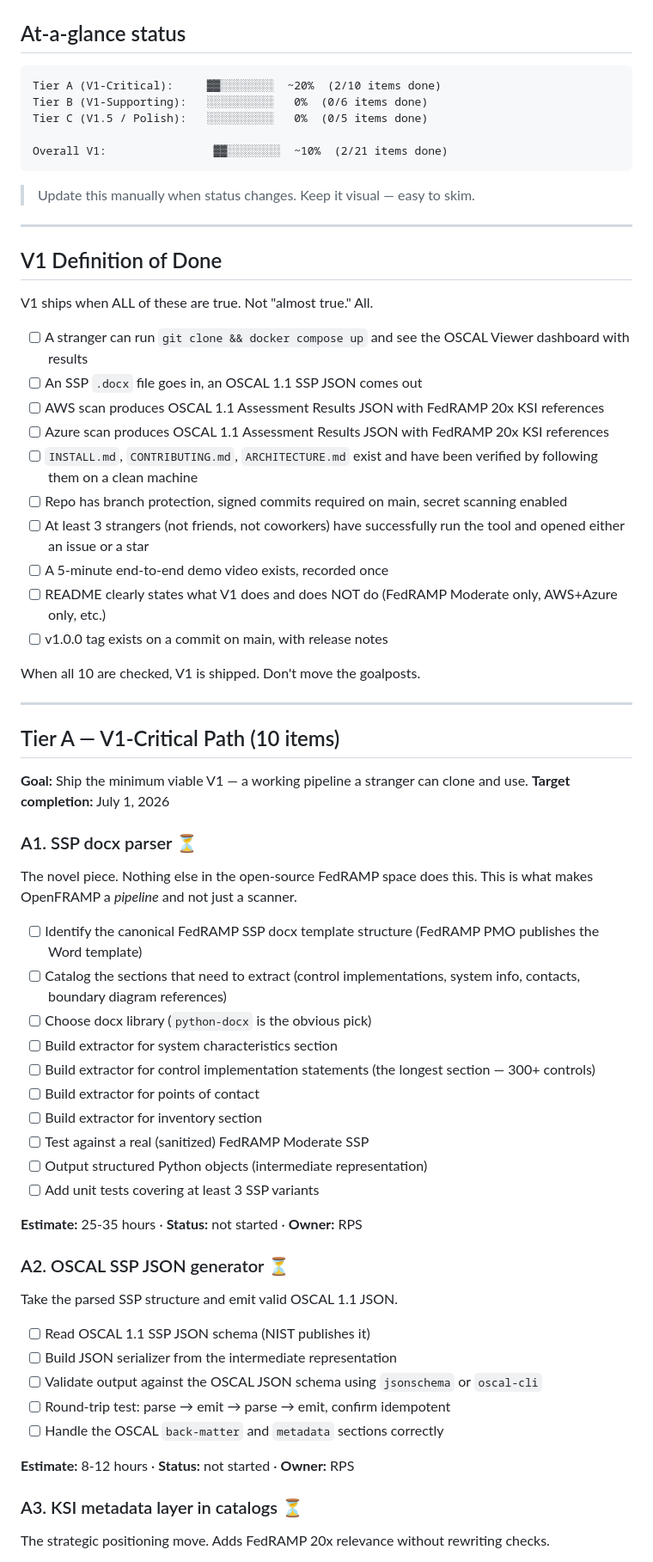
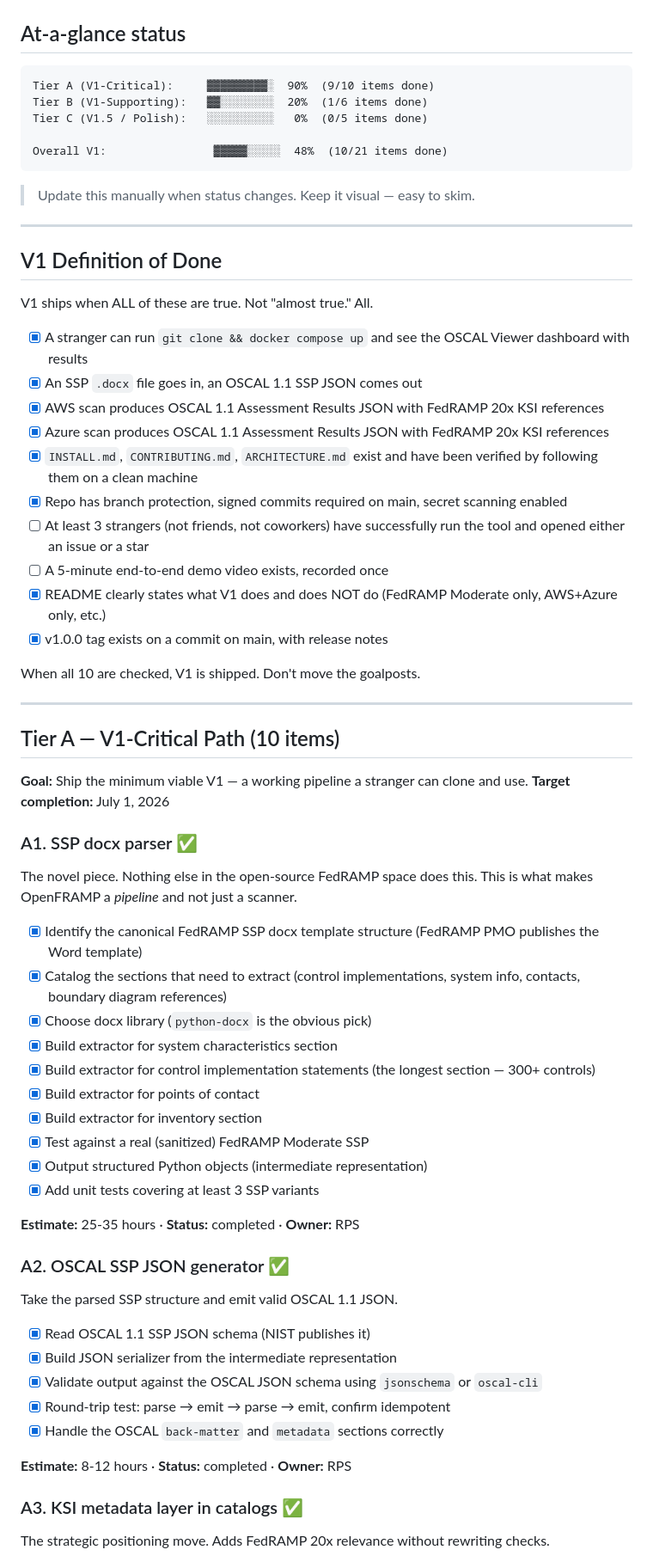
Before and after one commit to RupinderSecurity/openframp, a Markdown page: docs/V1-PROJECT-PLAN.md, the part around one of its changes. Shown at 86% size. Drawn GitHub-style.

````diff
--- a/docs/V1-PROJECT-PLAN.md
+++ b/docs/V1-PROJECT-PLAN.md
@@ -26,11 +26,11 @@ Once a week (Sunday recommended), do the [Weekly Review](#weekly-review-template
 ## At-a-glance status
 
 ```
-Tier A (V1-Critical):     ▓▓░░░░░░░░  ~20%  (2/10 items done)
-Tier B (V1-Supporting):   ░░░░░░░░░░   0%  (0/6 items done)
+Tier A (V1-Critical):     ▓▓▓▓▓▓▓▓▓░  90%  (9/10 items done)
+Tier B (V1-Supporting):   ▓▓░░░░░░░░  20%  (1/6 items done)
 Tier C (V1.5 / Polish):   ░░░░░░░░░░   0%  (0/5 items done)
 
-Overall V1:                ▓▓░░░░░░░░  ~10%  (2/21 items done)
+Overall V1:                ▓▓▓▓▓░░░░░  48%  (10/21 items done)
 ```
 
 > Update this manually when status changes. Keep it visual — easy to skim.
@@ -41,16 +41,16 @@ Overall V1:                ▓▓░░░░░░░░  ~10%  (2/21 items don
 
 V1 ships when ALL of these are true. Not "almost true." All.
 
-- [ ] A stranger can run `git clone && docker compose up` and see the OSCAL Viewer dashboard with results
-- [ ] An SSP `.docx` file goes in, an OSCAL 1.1 SSP JSON comes out
-- [ ] AWS scan produces OSCAL 1.1 Assessment Results JSON with FedRAMP 20x KSI references
-- [ ] Azure scan produces OSCAL 1.1 Assessment Results JSON with FedRAMP 20x KSI references
-- [ ] `INSTALL.md`, `CONTRIBUTING.md`, `ARCHITECTURE.md` exist and have been verified by following them on a clean machine
-- [ ] Repo has branch protection, signed commits required on main, secret scanning enabled
+- [x] A stranger can run `git clone && docker compose up` and see the OSCAL Viewer dashboard with results
+- [x] An SSP `.docx` file goes in, an OSCAL 1.1 SSP JSON comes out
+- [x] AWS scan produces OSCAL 1.1 Assessment Results JSON with FedRAMP 20x KSI references
+- [x] Azure scan produces OSCAL 1.1 Assessment Results JSON with FedRAMP 20x KSI references
+- [x] `INSTALL.md`, `CONTRIBUTING.md`, `ARCHITECTURE.md` exist and have been verified by following them on a clean machine
+- [x] Repo has branch protection, signed commits required on main, secret scanning enabled
 - [ ] At least 3 strangers (not friends, not coworkers) have successfully run the tool and opened either an issue or a star
 - [ ] A 5-minute end-to-end demo video exists, recorded once
-- [ ] README clearly states what V1 does and does NOT do (FedRAMP Moderate only, AWS+Azure only, etc.)
-- [ ] v1.0.0 tag exists on a commit on main, with release notes
+- [x] README clearly states what V1 does and does NOT do (FedRAMP Moderate only, AWS+Azure only, etc.)
+- [x] v1.0.0 tag exists on a commit on main, with release notes
 
 When all 10 are checked, V1 is shipped. Don't move the goalposts.
 
@@ -61,36 +61,36 @@ When all 10 are checked, V1 is shipped. Don't move the goalposts.
 **Goal:** Ship the minimum viable V1 — a working pipeline a stranger can clone and use.
 **Target completion:** July 1, 2026
 
-### A1. SSP docx parser ⏳
+### A1. SSP docx parser ✅
 
 The novel piece. Nothing else in the open-source FedRAMP space does this. This is what makes OpenFRAMP a *pipeline* and not just a scanner.
 
-- [ ] Identify the canonical FedRAMP SSP docx template structure (FedRAMP PMO publishes the Word template)
-- [ ] Catalog the sections that need to extract (control implementations, system info, contacts, boundary diagram references)
-- [ ] Choose docx library (`python-docx` is the obvious pick)
-- [ ] Build extractor for system characteristics section
-- [ ] Build extractor for control implementation statements (the longest section — 300+ controls)
-- [ ] Build extractor for points of contact
-- [ ] Build extractor for inventory section
-- [ ] Test against a real (sanitized) FedRAMP Moderate SSP
-- [ ] Output structured Python objects (intermediate representation)
-- [ ] Add unit tests covering at least 3 SSP variants
+- [x] Identify the canonical FedRAMP SSP docx template structure (FedRAMP PMO publishes the Word template)
+- [x] Catalog the sections that need to extract (control implementations, system info, contacts, boundary diagram references)
+- [x] Choose docx library (`python-docx` is the obvious pick)
+- [x] Build extractor for system characteristics section
+- [x] Build extractor for control implementation statements (the longest section — 300+ controls)
+- [x] Build extractor for points of contact
+- [x] Build extractor for inventory section
+- [x] Test against a real (sanitized) FedRAMP Moderate SSP
+- [x] Output structured Python objects (intermediate representation)
+- [x] Add unit tests covering at least 3 SSP variants
 
-**Estimate:** 25-35 hours · **Status:** not started · **Owner:** RPS
+**Estimate:** 25-35 hours · **Status:** completed  · **Owner:** RPS
 
-### A2. OSCAL SSP JSON generator ⏳
+### A2. OSCAL SSP JSON generator ✅
 
 Take the parsed SSP structure and emit valid OSCAL 1.1 JSON.
 
-- [ ] Read OSCAL 1.1 SSP JSON schema (NIST publishes it)
-- [ ] Build JSON serializer from the intermediate representation
-- [ ] Validate output against the OSCAL JSON schema using `jsonschema` or `oscal-cli`
-- [ ] Round-trip test: parse → emit → parse → emit, confirm idempotent
-- [ ] Handle the OSCAL `back-matter` and `metadata` sections correctly
+- [x] Read OSCAL 1.1 SSP JSON schema (NIST publishes it)
+- [x] Build JSON serializer from the intermediate representation
+- [x] Validate output against the OSCAL JSON schema using `jsonschema` or `oscal-cli`
+- [x] Round-trip test: parse → emit → parse → emit, confirm idempotent
+- [x] Handle the OSCAL `back-matter` and `metadata` sections correctly
 
-**Estimate:** 8-12 hours · **Status:** not started · **Owner:** RPS
+**Estimate:** 8-12 hours · **Status:** completed  · **Owner:** RPS
 
-### A3. KSI metadata layer in catalogs ⏳
+### A3. KSI metadata layer in catalogs ✅
 
 The strategic positioning move. Adds FedRAMP 20x relevance without rewriting checks.
 
````
Also changed, not shown: other parts of docs/V1-PROJECT-PLAN.md (+71 -51 lines).
